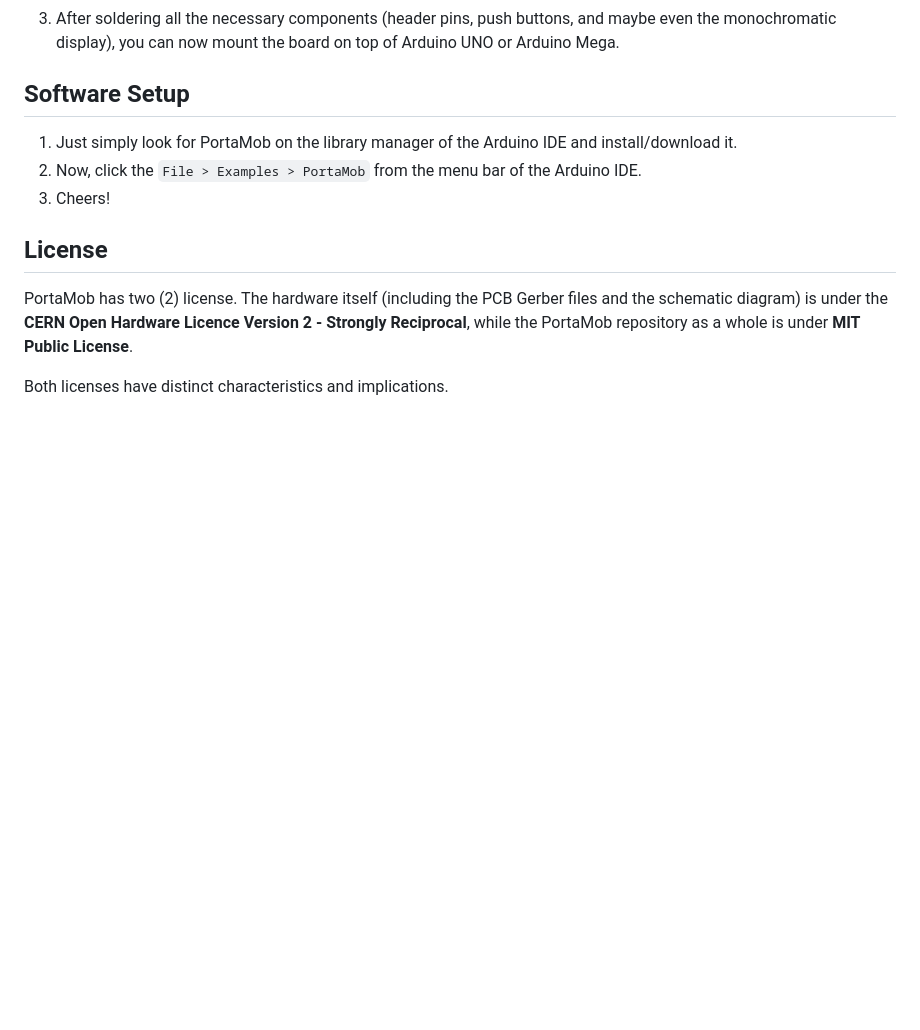
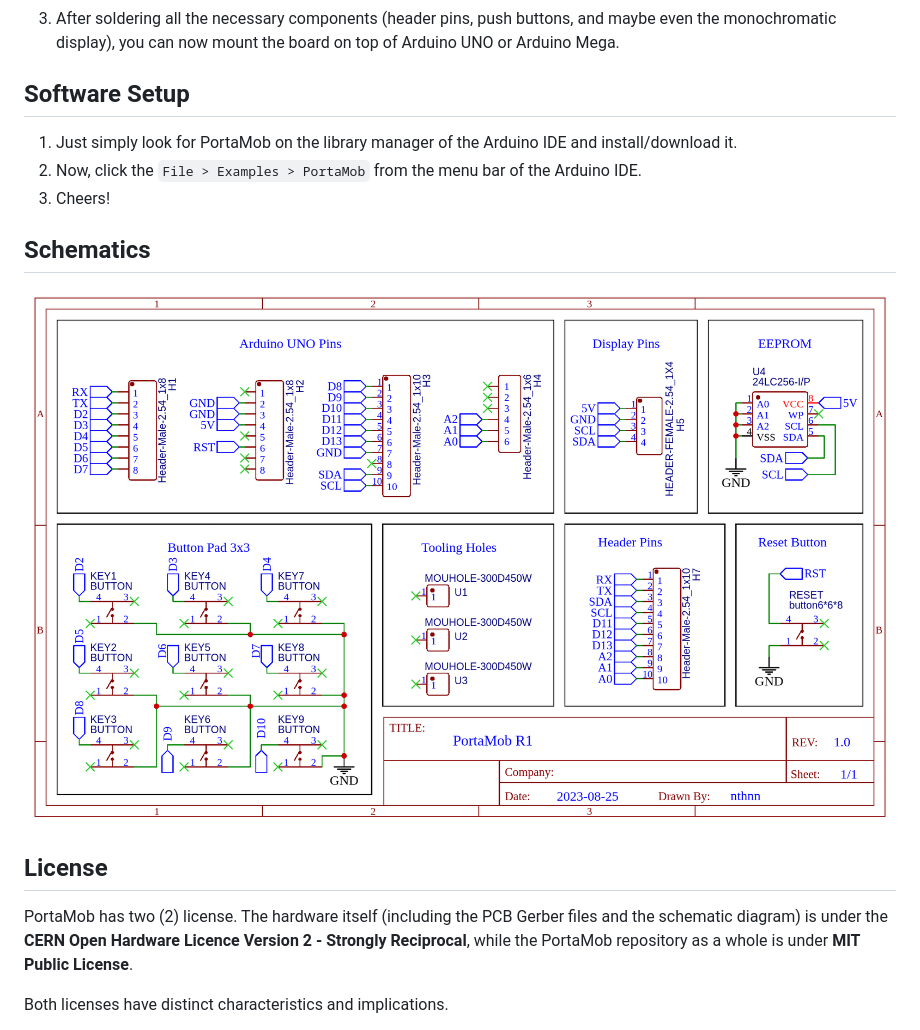
Before and after one commit to nthnn/PortaMob, a Markdown page: README.md, the part around the change. GitHub-like rendering; blank space fills up the shorter version.

Commit message:
Schematics on README.

```diff
--- a/README.md
+++ b/README.md
@@ -46,6 +46,10 @@ PortaMob shield is an ingenious extension for the Arduino UNO platform. The shie
 2. Now, click the `File > Examples > PortaMob` from the menu bar of the Arduino IDE.
 3. Cheers!
 
+## Schematics
+
+![PortaMob Schematic Diagram](.//schematics/PortaMob-R1.png)
+
 ## License
 
 PortaMob has two (2) license. The hardware itself (including the PCB Gerber files and the schematic diagram) is under the **CERN Open Hardware Licence Version 2 - Strongly Reciprocal**, while the PortaMob repository as a whole is under **MIT Public License**.
```
